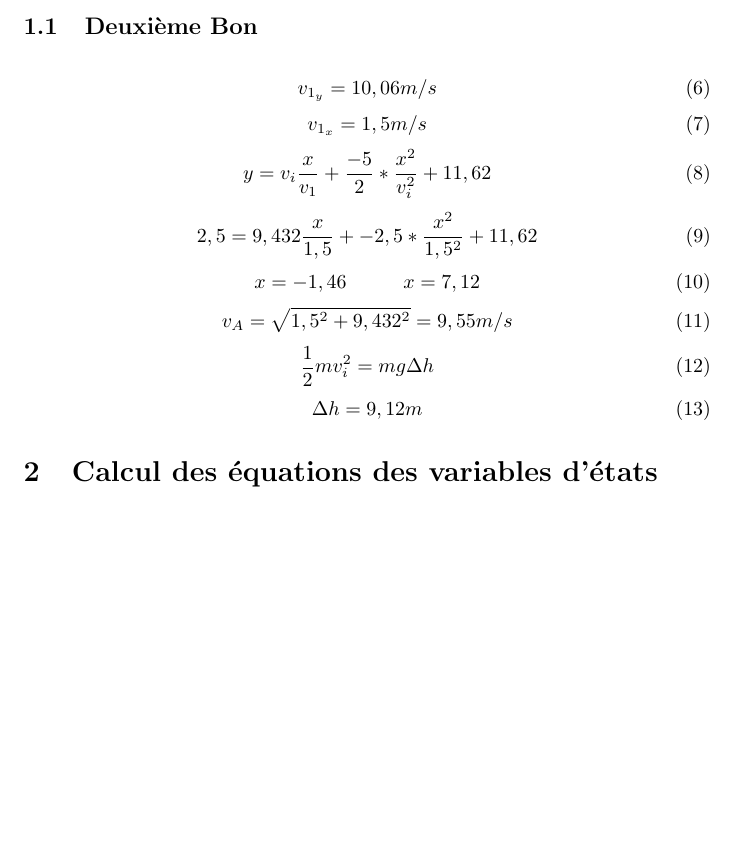
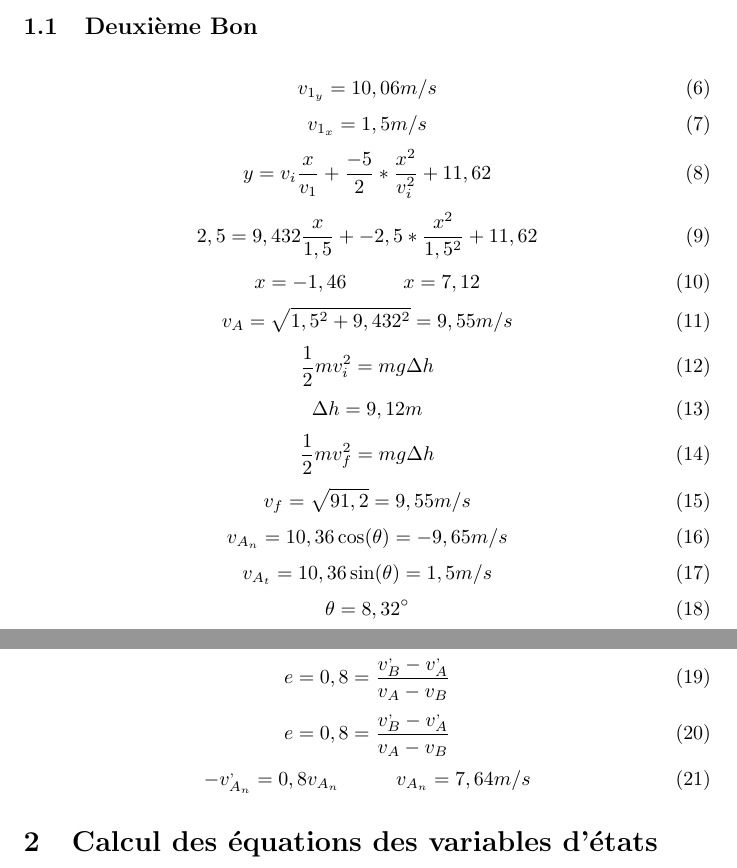
Before and after one commit to pspino/App3s4, a LaTeX document (Rapport/Rapport App.tex): part of page 2 of 2 before the commit and two parts of pages 2 and 3 of 3 after it, the two joined at a grey line, cut so that both start at the same text, the shorter picture padded with empty space. Compiled offline with pdfLaTeX.

Commit message:
Update Rapport App.tex
fini equation 2e bounce

```diff
--- a/Rapport/Rapport App.tex
+++ b/Rapport/Rapport App.tex
@@ -146,7 +146,31 @@
 \begin{equation}
 	\Delta h = 9,12m
 \end{equation}
-
+\begin{equation}
+	\frac{1}{2}mv_{f}^2 = mg\Delta h
+\end{equation}
+\begin{equation}
+	v_{f} = \sqrt{91,2} = 9,55 m/s
+\end{equation}
+\begin{equation}
+	v_{A_{n}} = 10,36\cos(\theta ) = -9,65 m/s
+\end{equation}
+\begin{equation}
+	v_{A_{t}} = 10,36\sin(\theta ) = 1,5 m/s
+\end{equation}
+\begin{equation}
+	\theta = 8,32^{\circ}
+\end{equation}
+\begin{equation}
+	e = 0,8 = \frac{v_{B}^,-v_{A}^,}{v_{A}-v_{B}}
+\end{equation}
+\begin{equation}
+	e = 0,8 = \frac{v_{B}^,-v_{A}^,}{v_{A}-v_{B}}
+\end{equation}
+\begin{equation}
+	-v_{A_{n}}^, = 0,8v_{A_{n}} 	\hspace{10mm}
+	v_{A_{n}} = 7,64 m/s
+\end{equation}
 \section{Calcul des équations des variables d'états }
 
 \end{document}
```
